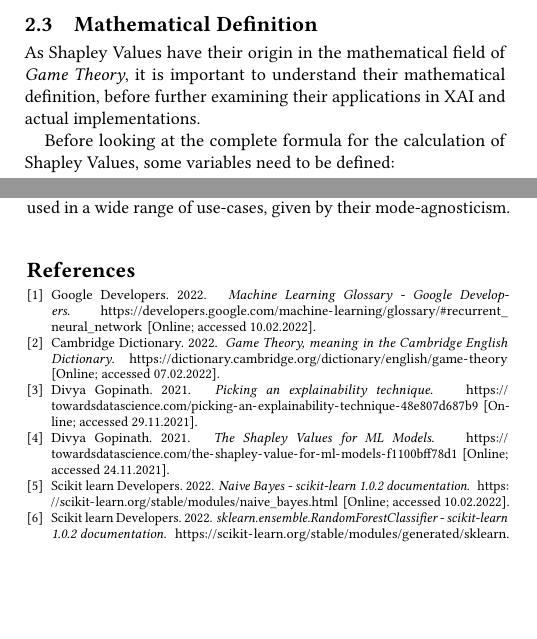
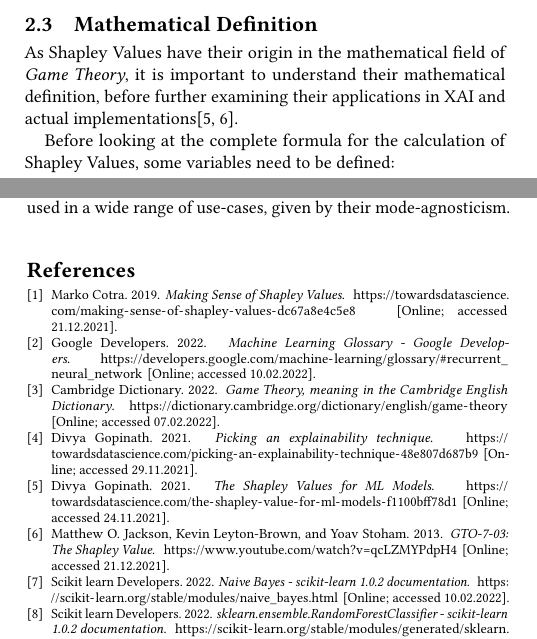
Before and after one commit to noahlehmann/shapley_values_presentation, a LaTeX paper (paper.tex, which reads main.bib, paper/shap.tex): two parts of the columns of pages 2 and 6 of 6, joined at a grey line, cut so that both start at the same text, the shorter picture padded with empty space. Compiled offline with pdfLaTeX.

Commit message:
main: add resources

```diff
--- a/main.bib
+++ b/main.bib
@@ -53,3 +53,10 @@
     note = {[Online; accessed 10.02.2022]},
     url = {https://shap-lrjball.readthedocs.io/en/latest/generated/shap.KernelExplainer.html}
 }
+
+@online{shap_maths,
+    author = {Marko Cotra},
+    title = {Making Sense of Shapley Values},
+    year = {2019},
+    note = {[Online; accessed 21.12.2021]},
+    url = {https://towardsdatascience.com/making-sense-of-shapley-values-dc67a8e4c5e8}
@@ -55,0 +68,4 @@
+    year = {2013},
+    note = {[Online; accessed 21.12.2021]},
+    url = {https://www.youtube.com/watch?v=qcLZMYPdpH4}
+}
--- a/paper/shap.tex
+++ b/paper/shap.tex
@@ -80,7 +80,7 @@ in \emph{one} sentence, they also take the words effects on \emph{other} sentenc
 \label{subsec:shap_math}
 
 As Shapley Values have their origin in the mathematical field of \emph{Game Theory}, it is important to understand their
-mathematical definition, before further examining their applications in \ac{XAI} and actual implementations.
+mathematical definition, before further examining their applications in \ac{XAI} and actual implementations\cite{shap_youtube,shapley}.
 
 Before looking at the complete formula for the calculation of Shapley Values, some variables need to be defined:
 
```
Also changed, not shown: Emotion_Analysis_Noah_Lehmann_Paper.pdf (added), Emotion_Analysis_Noah_Lehmann_Paper_refined.pdf (added), Emotion_Analysis_Noah_Lehmann_Presentation.pdf (added), Emotion_Analysis_Noah_Lehmann_Presentation_refined.pdf (added), main.bib (5 more changed lines), paper/shap.tex (2 more changed lines).
